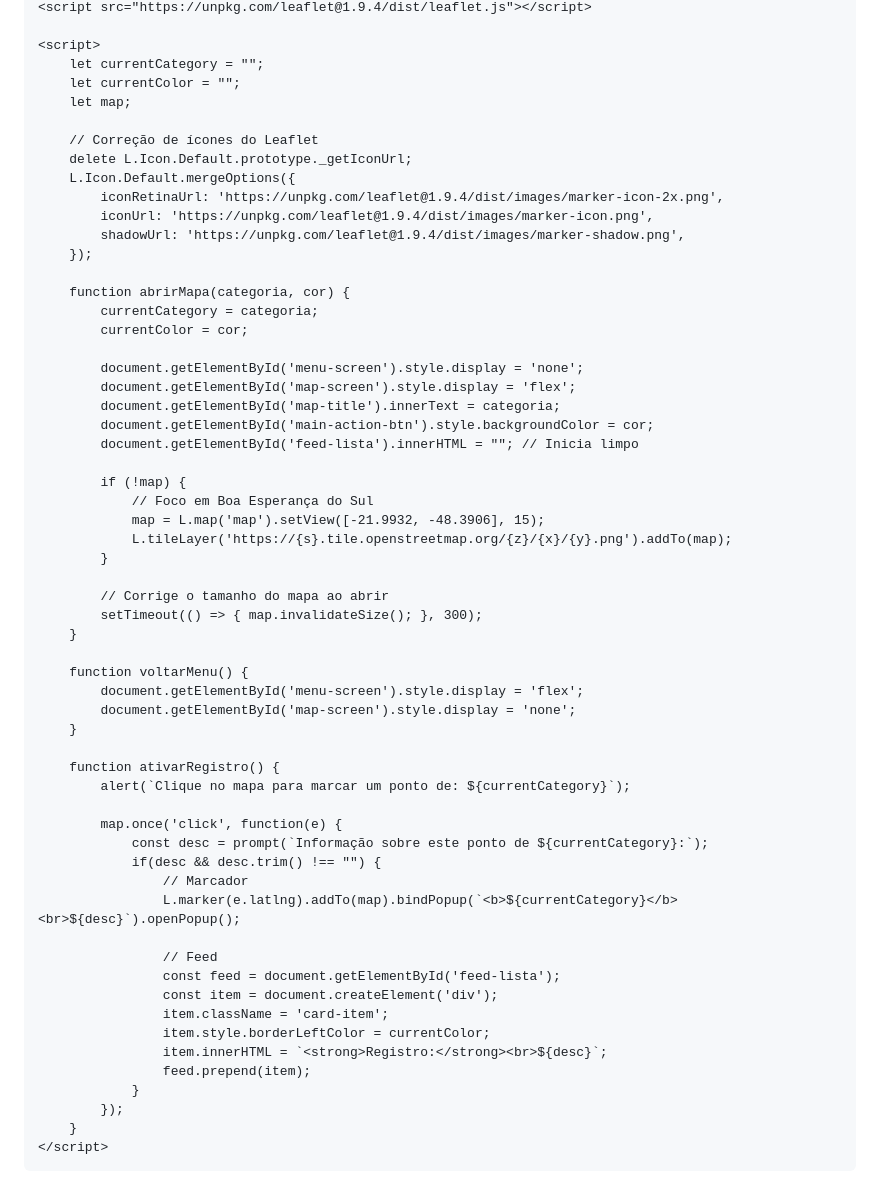
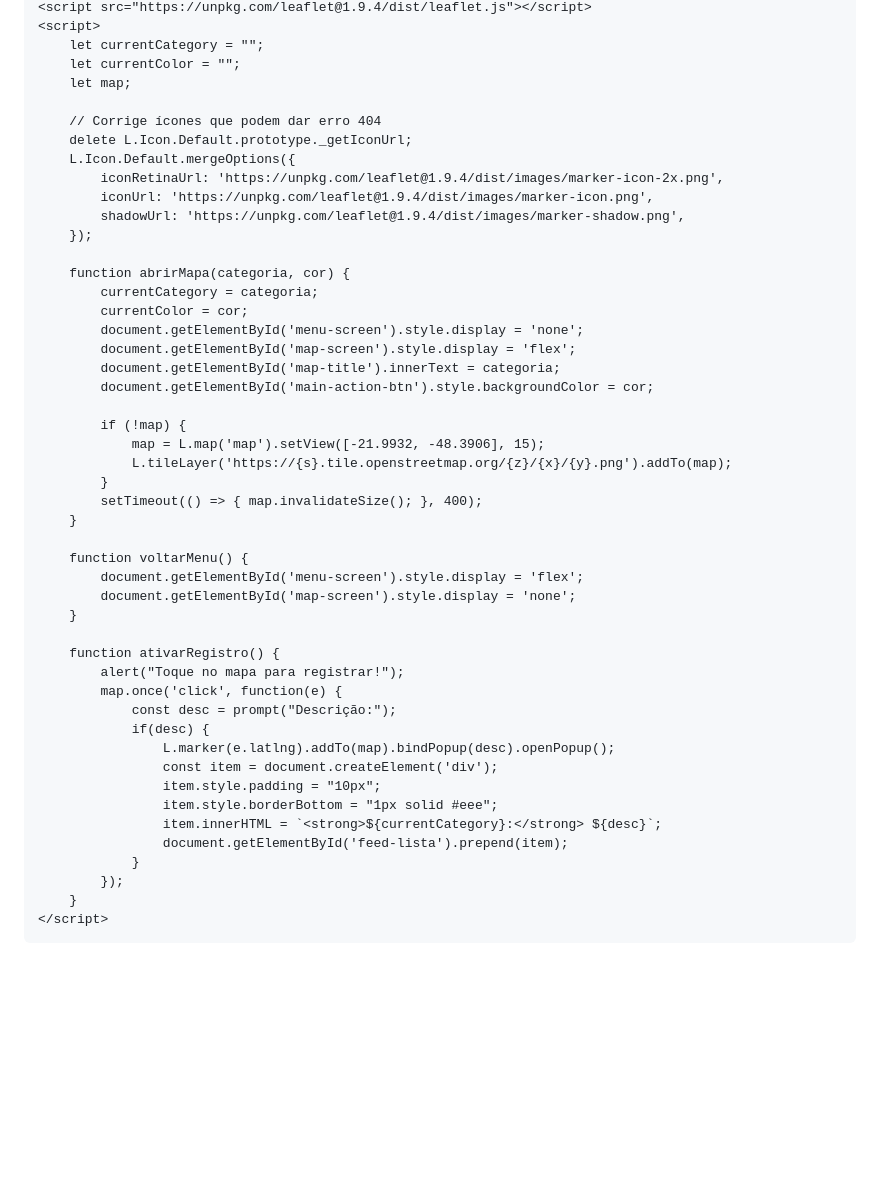
Before and after one commit to migs-007/portal-bes, a Markdown page: README.md, the part around one of its changes. Rendered like a GitHub page; blank space fills up the shorter version.

```diff
--- a/README.md
+++ b/README.md
@@ -200,11 +161,10 @@
     <script src="https://unpkg.com/leaflet@1.9.4/dist/leaflet.js"></script>
-
     <script>
         let currentCategory = "";
         let currentColor = "";
         let map;
 
-        // Correção de ícones do Leaflet
+        // Corrige ícones que podem dar erro 404
         delete L.Icon.Default.prototype._getIconUrl;
         L.Icon.Default.mergeOptions({
             iconRetinaUrl: 'https://unpkg.com/leaflet@1.9.4/dist/images/marker-icon-2x.png',
@@ -215,21 +175,16 @@
         function abrirMapa(categoria, cor) {
             currentCategory = categoria;
             currentColor = cor;
-
             document.getElementById('menu-screen').style.display = 'none';
             document.getElementById('map-screen').style.display = 'flex';
             document.getElementById('map-title').innerText = categoria;
             document.getElementById('main-action-btn').style.backgroundColor = cor;
-            document.getElementById('feed-lista').innerHTML = ""; // Inicia limpo
 
             if (!map) {
-                // Foco em Boa Esperança do Sul
                 map = L.map('map').setView([-21.9932, -48.3906], 15);
                 L.tileLayer('https://{s}.tile.openstreetmap.org/{z}/{x}/{y}.png').addTo(map);
             }
-
-            // Corrige o tamanho do mapa ao abrir
-            setTimeout(() => { map.invalidateSize(); }, 300);
+            setTimeout(() => { map.invalidateSize(); }, 400);
         }
 
         function voltarMenu() {
@@ -238,21 +193,16 @@
         }
 
         function ativarRegistro() {
-            alert(`Clique no mapa para marcar um ponto de: ${currentCategory}`);
-
+            alert("Toque no mapa para registrar!");
             map.once('click', function(e) {
-                const desc = prompt(`Informação sobre este ponto de ${currentCategory}:`);
-                if(desc && desc.trim() !== "") {
-                    // Marcador
-                    L.marker(e.latlng).addTo(map).bindPopup(`<b>${currentCategory}</b><br>${desc}`).openPopup();
-
-                    // Feed
-                    const feed = document.getElementById('feed-lista');
+                const desc = prompt("Descrição:");
+                if(desc) {
+                    L.marker(e.latlng).addTo(map).bindPopup(desc).openPopup();
                     const item = document.createElement('div');
-                    item.className = 'card-item';
-                    item.style.borderLeftColor = currentColor;
-                    item.innerHTML = `<strong>Registro:</strong><br>${desc}`;
-                    feed.prepend(item);
+                    item.style.padding = "10px";
+                    item.style.borderBottom = "1px solid #eee";
+                    item.innerHTML = `<strong>${currentCategory}:</strong> ${desc}`;
+                    document.getElementById('feed-lista').prepend(item);
                 }
             });
         }
```
Also changed, not shown: other parts of README.md (+56 -95 lines).
